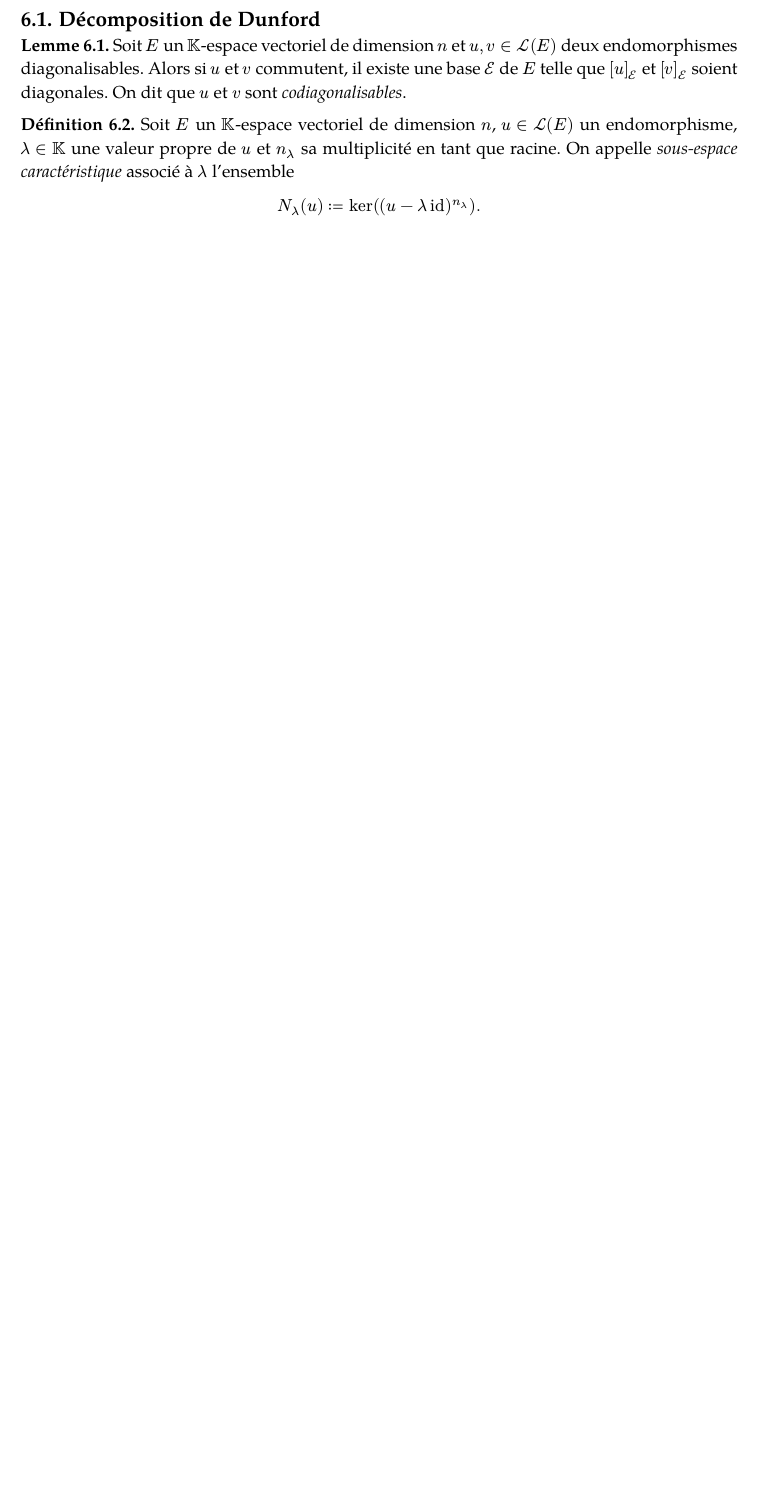
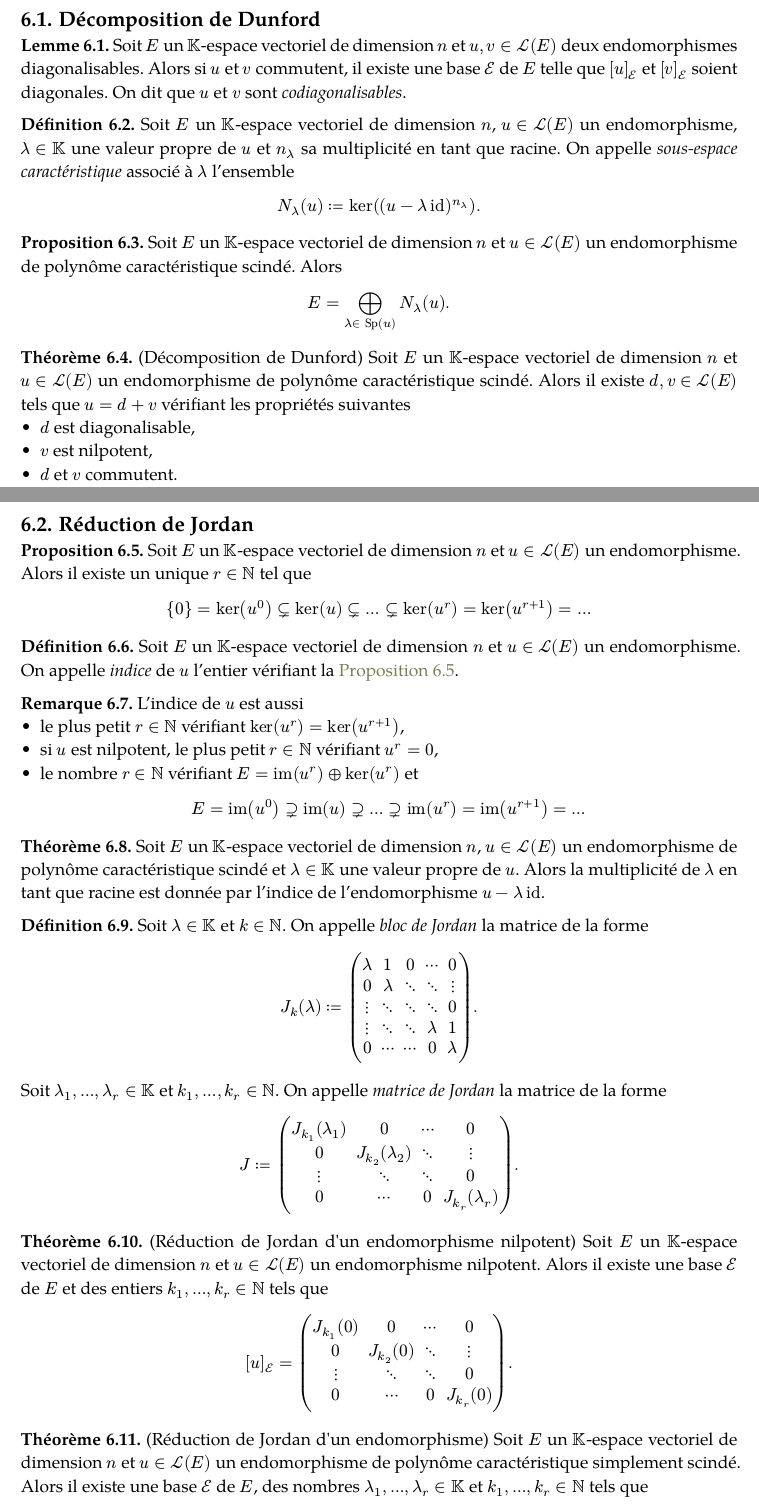
Before and after one commit to emsquid/maths, a Typst document (3/algebra.typ): part of page 7 of 14 before the commit and two parts of pages 7 and 8 of 15 after it, the two joined at a grey line, cut so that both start at the same text, the shorter picture padded with empty space. The pictures show the PDF file 3/algebra.pdf that the author committed with the source.

Commit message:
update algebra course

```diff
--- a/3/algebra.typ
+++ b/3/algebra.typ
@@ -427,5 +426,60 @@
   Soit $E$ un $KK$-espace vectoriel de dimension $n$, $u in cal(L)(E)$ un endomorphisme, $lambda in KK$ une valeur propre de $u$ et $n_lambda$ sa multiplicité en tant que racine.
   On appelle _sous-espace caractéristique_ associé à $lambda$ l'ensemble
   $ N_lambda (u) := ker((u - lambda id)^(n_lambda)). $
+])
 
+#proposition([
+  Soit $E$ un $KK$-espace vectoriel de dimension $n$ et $u in cal(L)(E)$ un endomorphisme de polynôme caractéristique scindé.
+  Alors
+  $ E = plus.circle.big_(lambda in Sp(u)) N_lambda (u). $
 ])
+
+#theorem(
+  title: "Décomposition de Dunford",
+  [
+    Soit $E$ un $KK$-espace vectoriel de dimension $n$ et $u in cal(L)(E)$ un endomorphisme de polynôme caractéristique scindé.
+    Alors il existe $d, v in cal(L)(E)$ tels que $u = d + v$ vérifiant les propriétés suivantes
+    - $d$ est diagonalisable,
+    - $v$ est nilpotent,
+    - $d$ et $v$ commutent.
+  ],
+)
+
+== Réduction de Jordan
+
+#proposition([
+  Soit $E$ un $KK$-espace vectoriel de dimension $n$ et $u in cal(L)(E)$ un endomorphisme.
+  Alors il existe un unique $r in NN$ tel que
+  $
+    {
+      0
+    } = ker(u^0) subset.neq ker(u) subset.neq ... subset.neq ker(u^r) = ker(u^(r+1)) = ...
+  $
+]) <prop-indice>
+
+#definition([
+  Soit $E$ un $KK$-espace vectoriel de dimension $n$ et $u in cal(L)(E)$ un endomorphisme.
+  On appelle _indice_ de $u$ l'entier vérifiant la @prop-indice.
+])
+
+#remark([
+  L'indice de $u$ est aussi
+  - le plus petit $r in NN$ vérifiant $ker(u^r) = ker(u^(r+1))$,
+  - si $u$ est nilpotent, le plus petit $r in NN$ vérifiant $u^r = 0$,
+  - le nombre $r in NN$ vérifiant $E = im(u^r) plus.circle ker(u^r)$ et
+    $
+      E = im(u^0) supset.neq im(u) supset.neq ... supset.neq im(u^r) = im(u^(r+1)) = ...
+    $
+])
+
+#theorem([
+  Soit $E$ un $KK$-espace vectoriel de dimension $n$, $u in cal(L)(E)$ un endomorphisme de polynôme caractéristique scindé et $lambda in KK$ une valeur propre de $u$.
+  Alors la multiplicité de $lambda$ en tant que racine est donnée par l'indice de l'endomorphisme $u - lambda id$.
+])
+
+#definition([
+  Soit $lambda in KK$ et $k in NN$. On appelle _bloc de Jordan_ la matrice de la forme
+  $
+    J_(k)(
+      lambda
+    ) := mat(
@@ -432,3 +493,51 @@
+  Soit $lambda_1, ..., lambda_r in KK$ et $k_1, ..., k_r in NN$. On appelle _matrice de Jordan_ la matrice de la forme
+  $
+    J := mat(
+      J_(k_1)(lambda_1), 0, dots.c, 0;
+      0, J_(k_2)(lambda_2), dots.down, dots.v;
+      dots.v, dots.down, dots.down, 0;
+      0, dots.c, 0, J_(k_r)(lambda_r)
+    ).
+  $
+])
+
+#theorem(
+  title: "Réduction de Jordan d'un endomorphisme nilpotent",
+  [
+    Soit $E$ un $KK$-espace vectoriel de dimension $n$ et $u in cal(L)(E)$ un endomorphisme nilpotent.
+    Alors il existe une base $cal(E)$ de $E$ et des entiers $k_1, ..., k_r in NN$ tels que
+    $
+      [
+        u
+      ]_cal(E) = mat(
+      J_(k_1)(0), 0, dots.c, 0;
+      0, J_(k_2)(0), dots.down, dots.v;
+      dots.v, dots.down, dots.down, 0;
+      0, dots.c, 0, J_(k_r)(0)
+    ).
+    $
+  ],
+)
+
+#theorem(
+  title: "Réduction de Jordan d'un endomorphisme",
+  [
+    Soit $E$ un $KK$-espace vectoriel de dimension $n$ et $u in cal(L)(E)$ un endomorphisme de polynôme caractéristique simplement scindé.
+    Alors il existe une base $cal(E)$ de $E$, des nombres $lambda_1, ..., lambda_r in KK$ et $k_1, ..., k_r in NN$ tels que
+    $
+      [
+        u
+      ]_cal(E) = mat(
+      J_(k_1)(lambda_1), 0, dots.c, 0;
+      0, J_(k_2)(lambda_2), dots.down, dots.v;
+      dots.v, dots.down, dots.down, 0;
+      0, dots.c, 0, J_(k_r)(lambda_r)
+    ).
+    $
+
+  ],
+)
+
 
 #pagebreak()
 
```
Also changed, not shown: 3/algebra.pdf, 3/algebra.typ (8 more changed lines).
